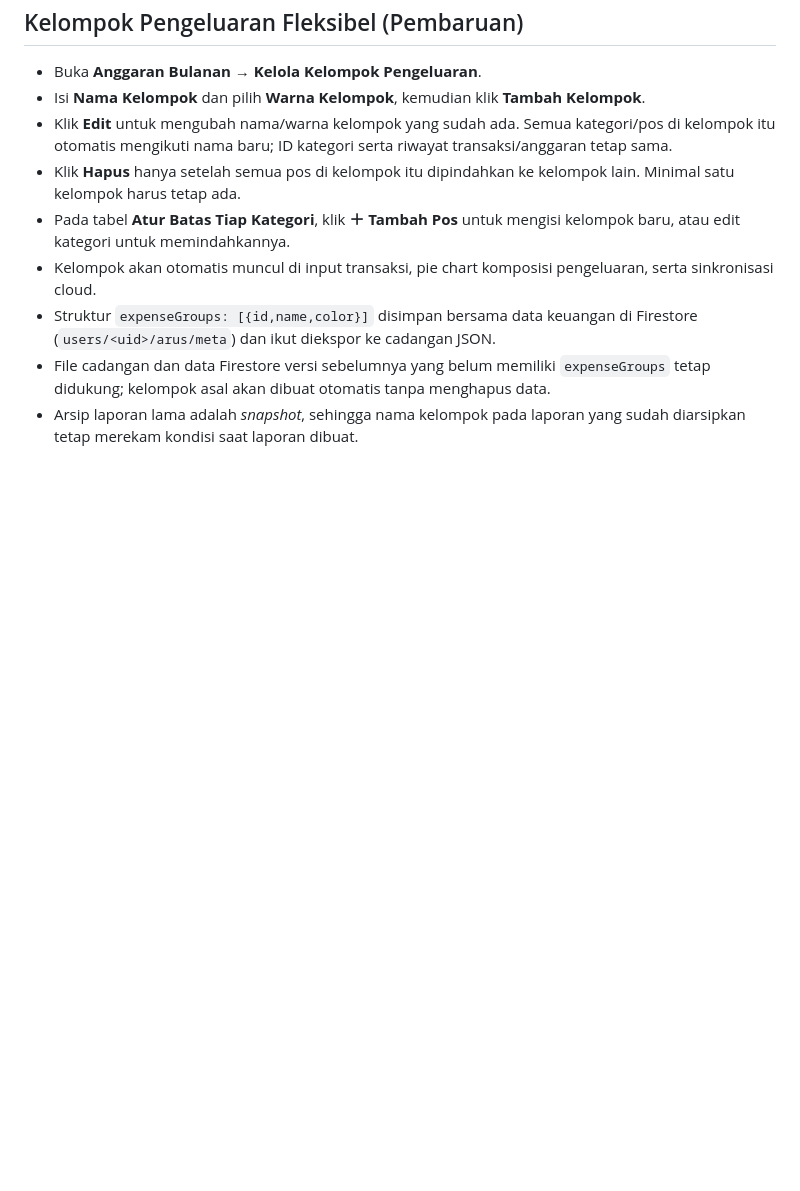
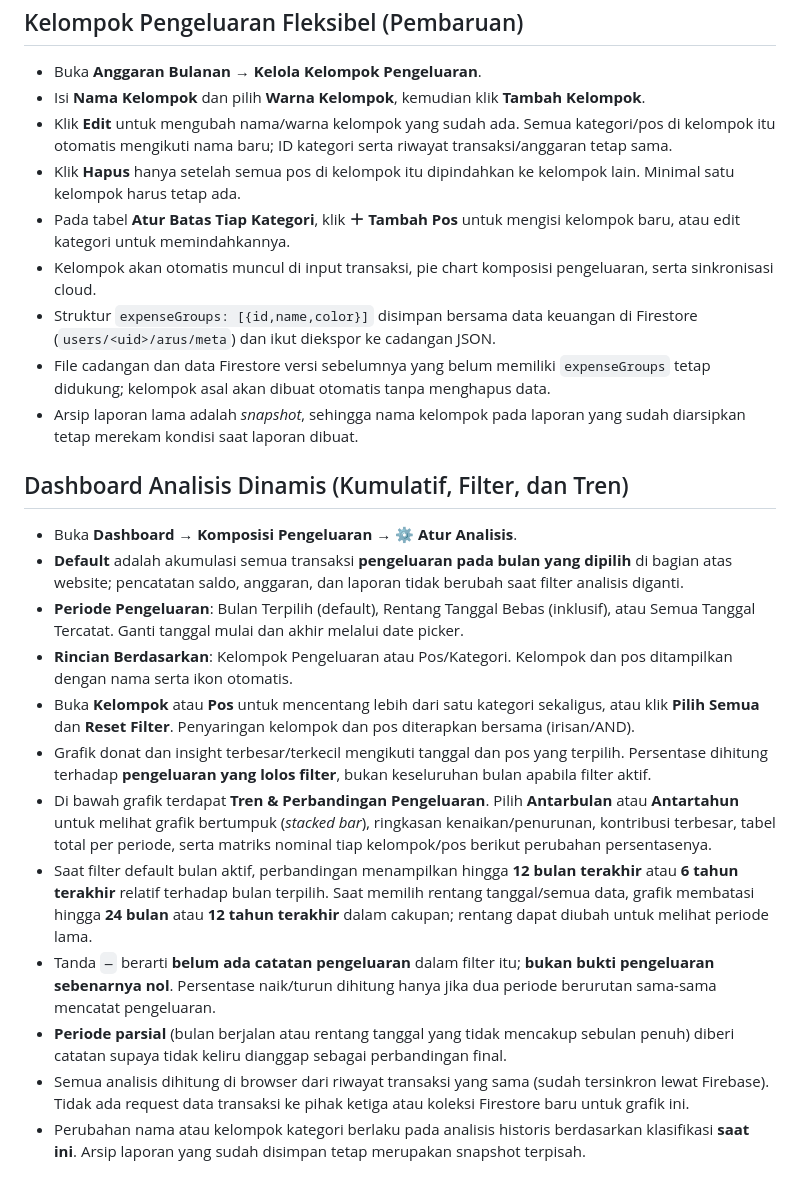
Before and after one commit to muhalfarisxi/Duit-Duit_Paaxixi, a Markdown page: PANDUAN_SETUP.md, the part around the change. Drawn GitHub-style; blank space fills up the shorter version.

Commit message:
Dokumentasi analisis dinamis, perbandingan antarbulan antartahun, dan batas interpretasi tren

```diff
--- a/PANDUAN_SETUP.md
+++ b/PANDUAN_SETUP.md
@@ -61,3 +61,18 @@ Unggah **empat file ini** ke root repo GitHub: `index.html`, `cloud.js`, `fireba
 - Struktur `expenseGroups: [{id,name,color}]` disimpan bersama data keuangan di Firestore (`users/<uid>/arus/meta`) dan ikut diekspor ke cadangan JSON.
 - File cadangan dan data Firestore versi sebelumnya yang belum memiliki `expenseGroups` tetap didukung; kelompok asal akan dibuat otomatis tanpa menghapus data.
 - Arsip laporan lama adalah *snapshot*, sehingga nama kelompok pada laporan yang sudah diarsipkan tetap merekam kondisi saat laporan dibuat.
+
+
+## Dashboard Analisis Dinamis (Kumulatif, Filter, dan Tren)
+- Buka **Dashboard → Komposisi Pengeluaran → ⚙ Atur Analisis**.
+- **Default** adalah akumulasi semua transaksi **pengeluaran pada bulan yang dipilih** di bagian atas website; pencatatan saldo, anggaran, dan laporan tidak berubah saat filter analisis diganti.
+- **Periode Pengeluaran**: Bulan Terpilih (default), Rentang Tanggal Bebas (inklusif), atau Semua Tanggal Tercatat. Ganti tanggal mulai dan akhir melalui date picker.
+- **Rincian Berdasarkan**: Kelompok Pengeluaran atau Pos/Kategori. Kelompok dan pos ditampilkan dengan nama serta ikon otomatis.
+- Buka **Kelompok** atau **Pos** untuk mencentang lebih dari satu kategori sekaligus, atau klik **Pilih Semua** dan **Reset Filter**. Penyaringan kelompok dan pos diterapkan bersama (irisan/AND).
+- Grafik donat dan insight terbesar/terkecil mengikuti tanggal dan pos yang terpilih. Persentase dihitung terhadap **pengeluaran yang lolos filter**, bukan keseluruhan bulan apabila filter aktif.
+- Di bawah grafik terdapat **Tren & Perbandingan Pengeluaran**. Pilih **Antarbulan** atau **Antartahun** untuk melihat grafik bertumpuk (*stacked bar*), ringkasan kenaikan/penurunan, kontribusi terbesar, tabel total per periode, serta matriks nominal tiap kelompok/pos berikut perubahan persentasenya.
+- Saat filter default bulan aktif, perbandingan menampilkan hingga **12 bulan terakhir** atau **6 tahun terakhir** relatif terhadap bulan terpilih. Saat memilih rentang tanggal/semua data, grafik membatasi hingga **24 bulan** atau **12 tahun terakhir** dalam cakupan; rentang dapat diubah untuk melihat periode lama.
+- Tanda `—` berarti **belum ada catatan pengeluaran** dalam filter itu; **bukan bukti pengeluaran sebenarnya nol**. Persentase naik/turun dihitung hanya jika dua periode berurutan sama-sama mencatat pengeluaran.
+- **Periode parsial** (bulan berjalan atau rentang tanggal yang tidak mencakup sebulan penuh) diberi catatan supaya tidak keliru dianggap sebagai perbandingan final.
+- Semua analisis dihitung di browser dari riwayat transaksi yang sama (sudah tersinkron lewat Firebase). Tidak ada request data transaksi ke pihak ketiga atau koleksi Firestore baru untuk grafik ini.
+- Perubahan nama atau kelompok kategori berlaku pada analisis historis berdasarkan klasifikasi **saat ini**. Arsip laporan yang sudah disimpan tetap merupakan snapshot terpisah.
```
